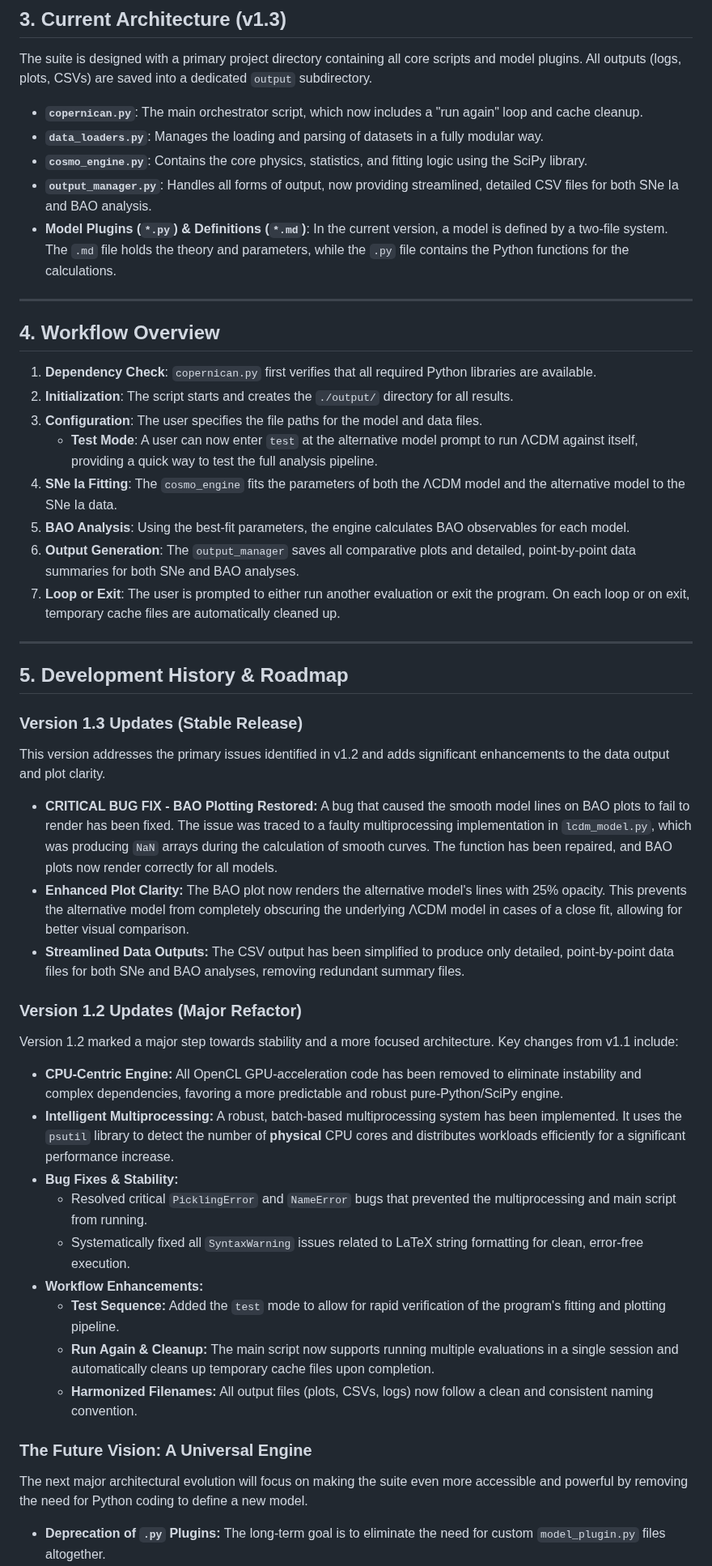
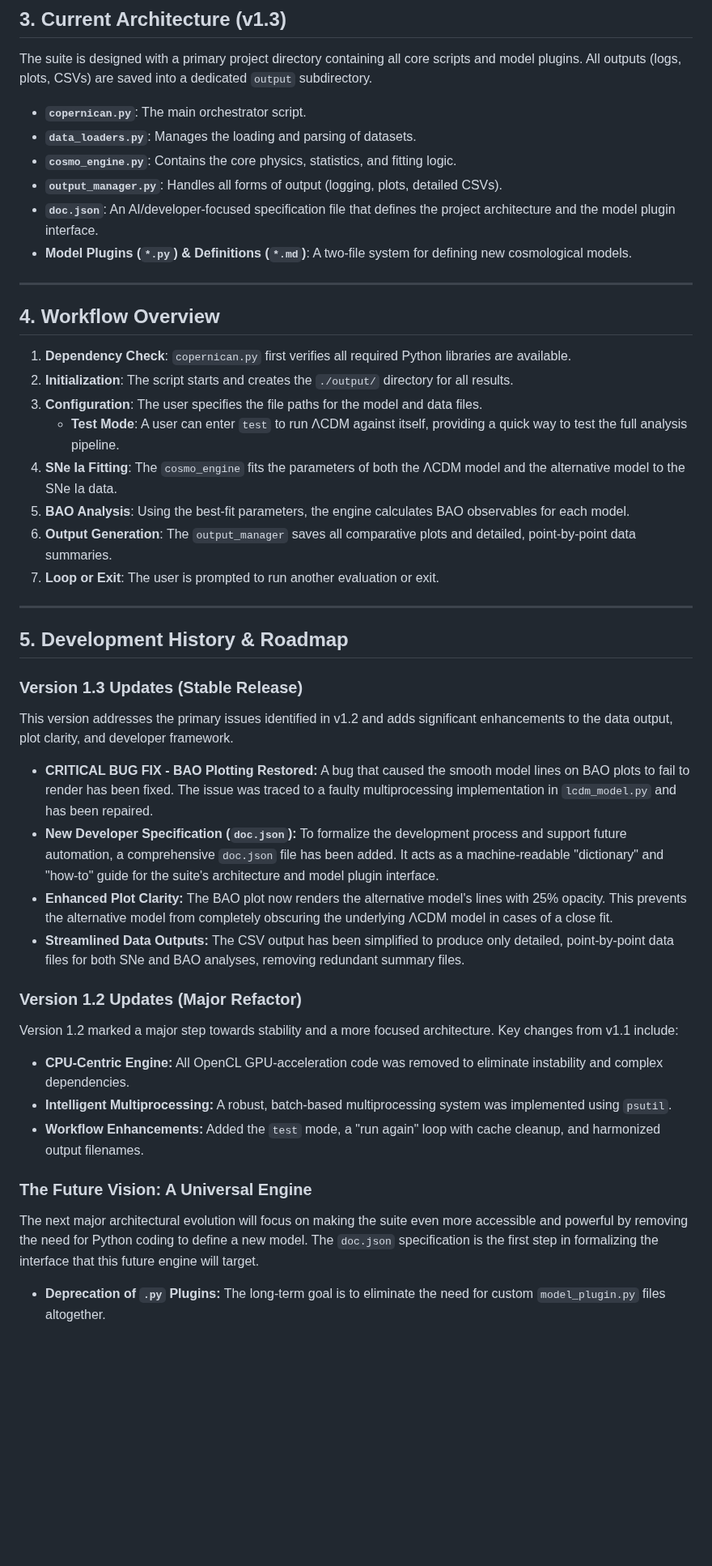
Before and after one commit to apostolovbg/copernican, a Markdown page: README.md, the part around one of its changes. Shown at 81% size. Drawn GitHub-style; blank space fills up the shorter version.

```diff
--- a/README.md
+++ b/README.md
@@ -47,24 +47,25 @@ If any of these are missing, the script will print the necessary `pip install` c
 
 The suite is designed with a primary project directory containing all core scripts and model plugins. All outputs (logs, plots, CSVs) are saved into a dedicated `output` subdirectory.
 
--   **`copernican.py`**: The main orchestrator script, which now includes a "run again" loop and cache cleanup.
--   **`data_loaders.py`**: Manages the loading and parsing of datasets in a fully modular way.
--   **`cosmo_engine.py`**: Contains the core physics, statistics, and fitting logic using the SciPy library.
--   **`output_manager.py`**: Handles all forms of output, now providing streamlined, detailed CSV files for both SNe Ia and BAO analysis.
--   **Model Plugins (`*.py`) & Definitions (`*.md`)**: In the current version, a model is defined by a two-file system. The `.md` file holds the theory and parameters, while the `.py` file contains the Python functions for the calculations.
+-   **`copernican.py`**: The main orchestrator script.
+-   **`data_loaders.py`**: Manages the loading and parsing of datasets.
+-   **`cosmo_engine.py`**: Contains the core physics, statistics, and fitting logic.
+-   **`output_manager.py`**: Handles all forms of output (logging, plots, detailed CSVs).
+-   **`doc.json`**: An AI/developer-focused specification file that defines the project architecture and the model plugin interface.
+-   **Model Plugins (`*.py`) & Definitions (`*.md`)**: A two-file system for defining new cosmological models.
 
 ---
 
 ## 4. Workflow Overview
 
-1.  **Dependency Check**: `copernican.py` first verifies that all required Python libraries are available.
+1.  **Dependency Check**: `copernican.py` first verifies all required Python libraries are available.
 2.  **Initialization**: The script starts and creates the `./output/` directory for all results.
 3.  **Configuration**: The user specifies the file paths for the model and data files.
-    -   **Test Mode**: A user can now enter `test` at the alternative model prompt to run ΛCDM against itself, providing a quick way to test the full analysis pipeline.
+    -   **Test Mode**: A user can enter `test` to run ΛCDM against itself, providing a quick way to test the full analysis pipeline.
 4.  **SNe Ia Fitting**: The `cosmo_engine` fits the parameters of both the ΛCDM model and the alternative model to the SNe Ia data.
 5.  **BAO Analysis**: Using the best-fit parameters, the engine calculates BAO observables for each model.
-6.  **Output Generation**: The `output_manager` saves all comparative plots and detailed, point-by-point data summaries for both SNe and BAO analyses.
-7.  **Loop or Exit**: The user is prompted to either run another evaluation or exit the program. On each loop or on exit, temporary cache files are automatically cleaned up.
+6.  **Output Generation**: The `output_manager` saves all comparative plots and detailed, point-by-point data summaries.
+7.  **Loop or Exit**: The user is prompted to run another evaluation or exit.
 
 ---
 
@@ -72,27 +73,22 @@ The suite is designed with a primary project directory containing all core scrip
 
 ### Version 1.3 Updates (Stable Release)
 
-This version addresses the primary issues identified in v1.2 and adds significant enhancements to the data output and plot clarity.
+This version addresses the primary issues identified in v1.2 and adds significant enhancements to the data output, plot clarity, and developer framework.
 
--   **CRITICAL BUG FIX - BAO Plotting Restored:** A bug that caused the smooth model lines on BAO plots to fail to render has been fixed. The issue was traced to a faulty multiprocessing implementation in `lcdm_model.py`, which was producing `NaN` arrays during the calculation of smooth curves. The function has been repaired, and BAO plots now render correctly for all models.
--   **Enhanced Plot Clarity:** The BAO plot now renders the alternative model's lines with 25% opacity. This prevents the alternative model from completely obscuring the underlying ΛCDM model in cases of a close fit, allowing for better visual comparison.
+-   **CRITICAL BUG FIX - BAO Plotting Restored:** A bug that caused the smooth model lines on BAO plots to fail to render has been fixed. The issue was traced to a faulty multiprocessing implementation in `lcdm_model.py` and has been repaired.
+-   **New Developer Specification (`doc.json`):** To formalize the development process and support future automation, a comprehensive `doc.json` file has been added. It acts as a machine-readable "dictionary" and "how-to" guide for the suite's architecture and model plugin interface.
+-   **Enhanced Plot Clarity:** The BAO plot now renders the alternative model's lines with 25% opacity. This prevents the alternative model from completely obscuring the underlying ΛCDM model in cases of a close fit.
 -   **Streamlined Data Outputs:** The CSV output has been simplified to produce only detailed, point-by-point data files for both SNe and BAO analyses, removing redundant summary files.
 
 ### Version 1.2 Updates (Major Refactor)
 
 Version 1.2 marked a major step towards stability and a more focused architecture. Key changes from v1.1 include:
--   **CPU-Centric Engine:** All OpenCL GPU-acceleration code has been removed to eliminate instability and complex dependencies, favoring a more predictable and robust pure-Python/SciPy engine.
--   **Intelligent Multiprocessing:** A robust, batch-based multiprocessing system has been implemented. It uses the `psutil` library to detect the number of **physical** CPU cores and distributes workloads efficiently for a significant performance increase.
--   **Bug Fixes & Stability:**
-    -   Resolved critical `PicklingError` and `NameError` bugs that prevented the multiprocessing and main script from running.
-    -   Systematically fixed all `SyntaxWarning` issues related to LaTeX string formatting for clean, error-free execution.
--   **Workflow Enhancements:**
-    -   **Test Sequence:** Added the `test` mode to allow for rapid verification of the program's fitting and plotting pipeline.
-    -   **Run Again & Cleanup:** The main script now supports running multiple evaluations in a single session and automatically cleans up temporary cache files upon completion.
-    -   **Harmonized Filenames:** All output files (plots, CSVs, logs) now follow a clean and consistent naming convention.
+-   **CPU-Centric Engine:** All OpenCL GPU-acceleration code was removed to eliminate instability and complex dependencies.
+-   **Intelligent Multiprocessing:** A robust, batch-based multiprocessing system was implemented using `psutil`.
+-   **Workflow Enhancements:** Added the `test` mode, a "run again" loop with cache cleanup, and harmonized output filenames.
 
 ### The Future Vision: A Universal Engine
 
-The next major architectural evolution will focus on making the suite even more accessible and powerful by removing the need for Python coding to define a new model.
+The next major architectural evolution will focus on making the suite even more accessible and powerful by removing the need for Python coding to define a new model. The `doc.json` specification is the first step in formalizing the interface that this future engine will target.
 
 -   **Deprecation of `.py` Plugins:** The long-term goal is to eliminate the need for custom `model_plugin.py` files altogether.
```
Also changed, not shown: other parts of README.md (+7 -10 lines).
